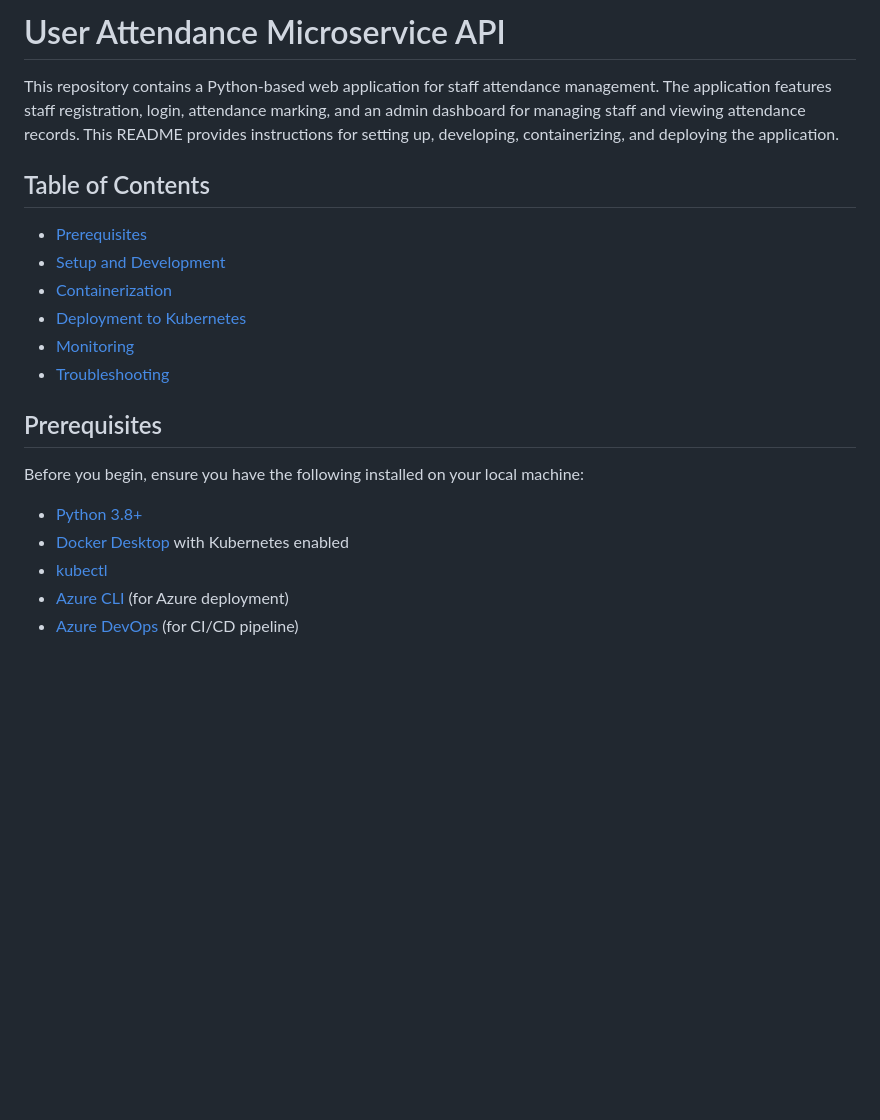
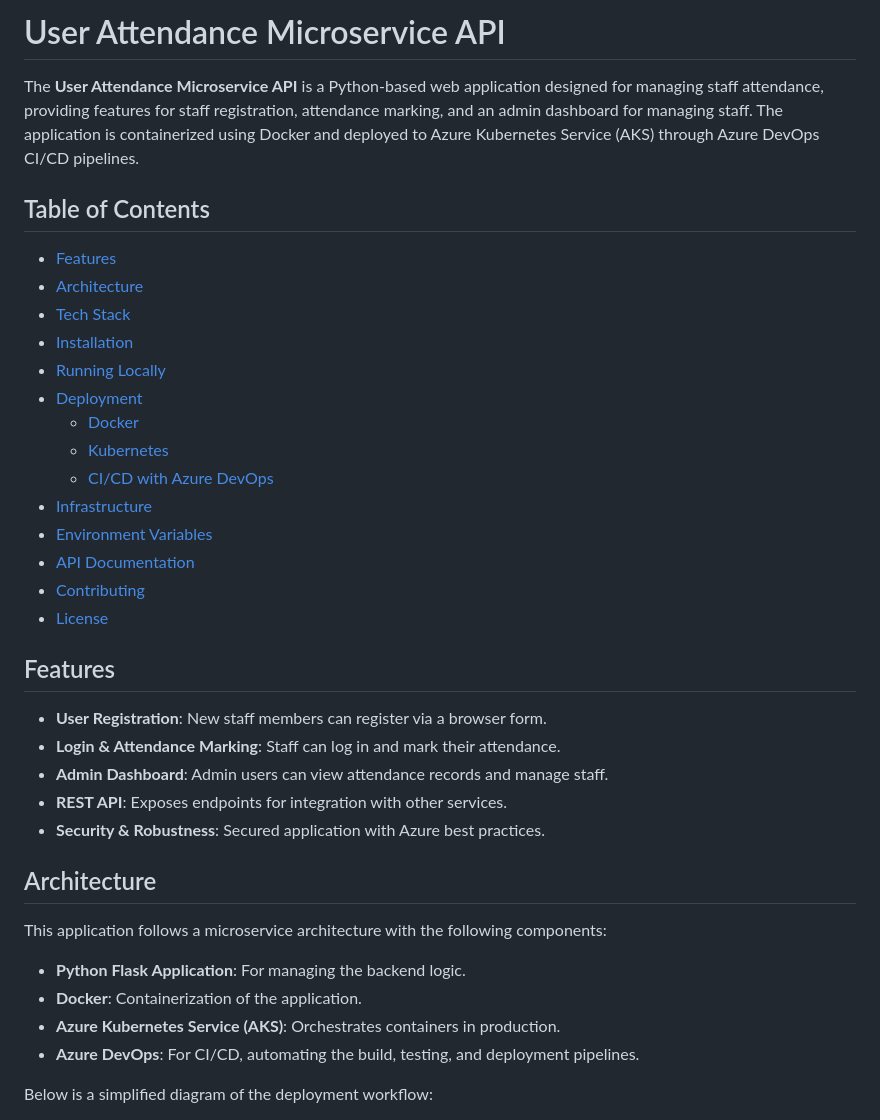
Before and after one commit to sanctitygeorge/containerized-python-microservice-for-employee-attendance, a Markdown page: README.md, the part around the change printed below. Rendered like a GitHub page; blank space fills up the shorter version.

```diff
--- a/README.md
+++ b/README.md
@@ -1,23 +1,37 @@
-#  User Attendance Microservice API
+# User Attendance Microservice API
 
-This repository contains a Python-based web application for staff attendance management. The application features staff registration, login, attendance marking, and an admin dashboard for managing staff and viewing attendance records. This README provides instructions for setting up, developing, containerizing, and deploying the application.
+The **User Attendance Microservice API** is a Python-based web application designed for managing staff attendance, providing features for staff registration, attendance marking, and an admin dashboard for managing staff. The application is containerized using Docker and deployed to Azure Kubernetes Service (AKS) through Azure DevOps CI/CD pipelines.
 
 ## Table of Contents
+- [Features](#features)
+- [Architecture](#architecture)
+- [Tech Stack](#tech-stack)
+- [Installation](#installation)
+- [Running Locally](#running-locally)
+- [Deployment](#deployment)
+  - [Docker](#docker)
+  - [Kubernetes](#kubernetes)
+  - [CI/CD with Azure DevOps](#ci/cd-with-azure-devops)
+- [Infrastructure](#infrastructure)
+- [Environment Variables](#environment-variables)
+- [API Documentation](#api-documentation)
+- [Contributing](#contributing)
+- [License](#license)
 
-- [Prerequisites](#prerequisites)
-- [Setup and Development](#setup-and-development)
-- [Containerization](#containerization)
-- [Deployment to Kubernetes](#deployment-to-kubernetes)
-- [Monitoring](#monitoring)
-- [Troubleshooting](#troubleshooting)
+## Features
+- **User Registration**: New staff members can register via a browser form.
+- **Login & Attendance Marking**: Staff can log in and mark their attendance.
+- **Admin Dashboard**: Admin users can view attendance records and manage staff.
+- **REST API**: Exposes endpoints for integration with other services.
+- **Security & Robustness**: Secured application with Azure best practices.
 
-## Prerequisites
+## Architecture
 
-Before you begin, ensure you have the following installed on your local machine:
+This application follows a microservice architecture with the following components:
+- **Python Flask Application**: For managing the backend logic.
+- **Docker**: Containerization of the application.
+- **Azure Kubernetes Service (AKS)**: Orchestrates containers in production.
+- **Azure DevOps**: For CI/CD, automating the build, testing, and deployment pipelines.
 
-- [Python 3.8+](https://www.python.org/downloads/)
-- [Docker Desktop](https://www.docker.com/products/docker-desktop) with Kubernetes enabled
-- [kubectl](https://kubernetes.io/docs/tasks/tools/install-kubectl/)
-- [Azure CLI](https://docs.microsoft.com/en-us/cli/azure/install-azure-cli) (for Azure deployment)
-- [Azure DevOps](https://azure.microsoft.com/en-us/services/devops/) (for CI/CD pipeline)
+Below is a simplified diagram of the deployment workflow:
 
```
Also changed, not shown: other parts of README.md (+84 -152 lines).
